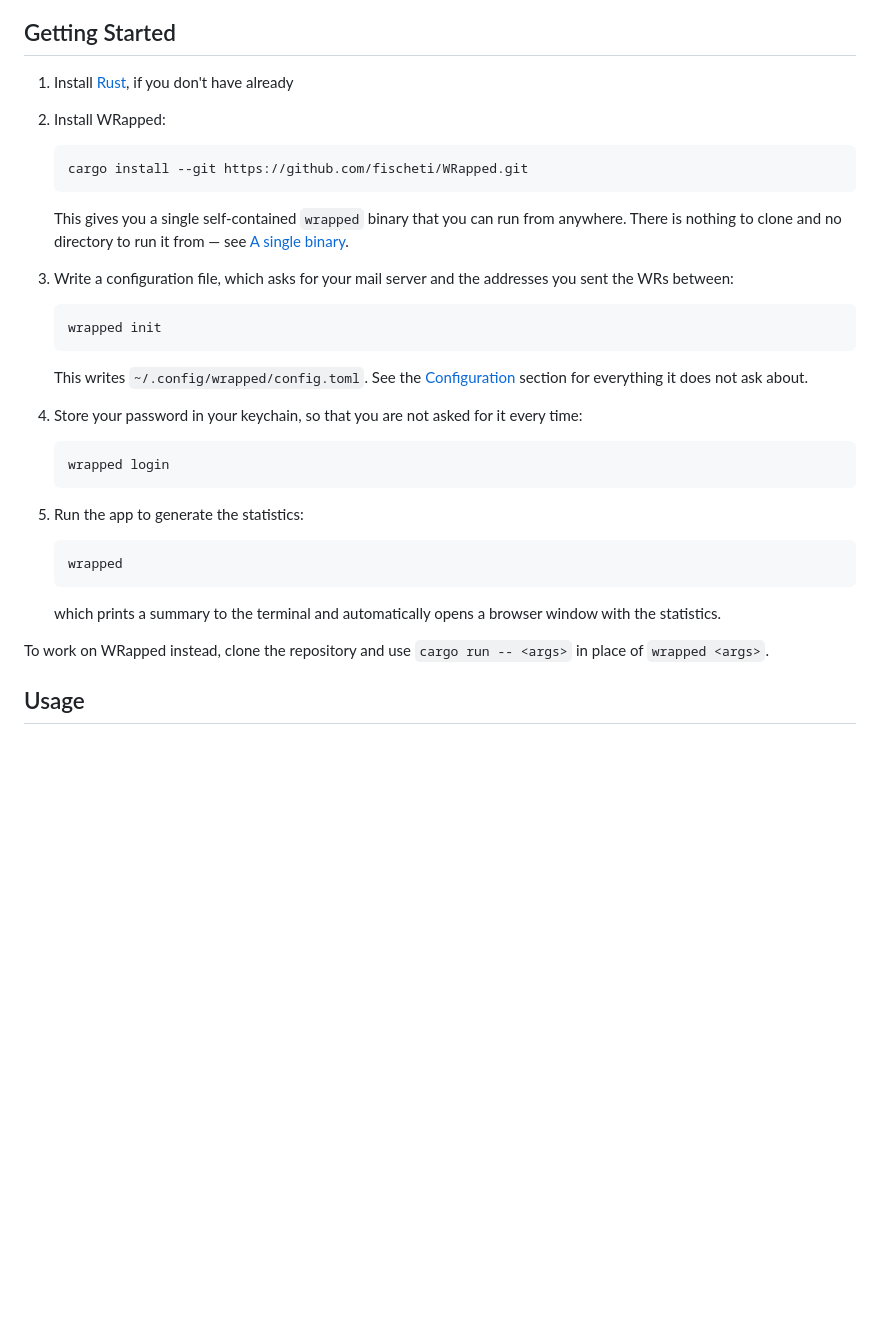
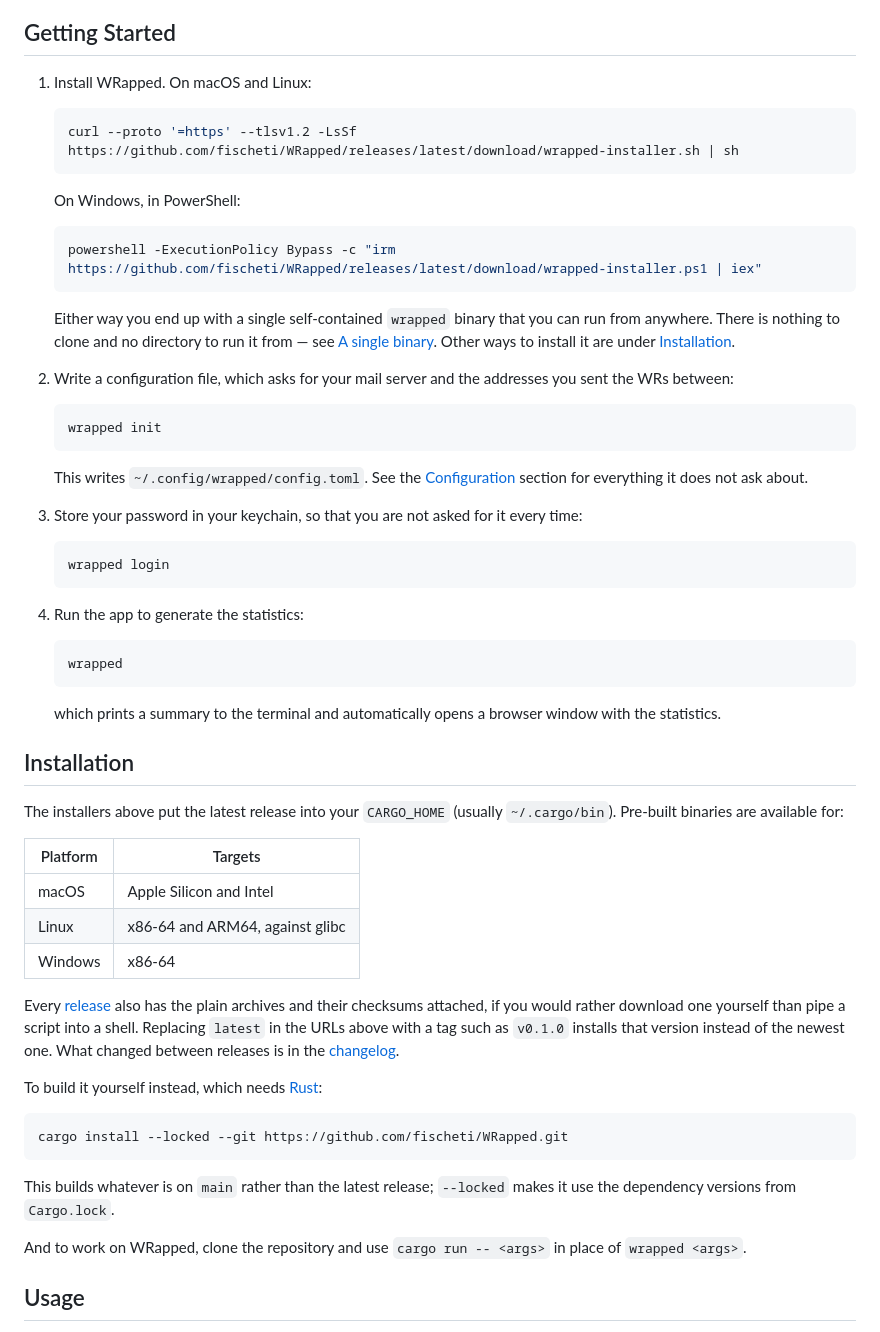
Before and after one commit to fischeti/WRapped, a Markdown page: README.md, the part around the change. GitHub-like rendering; blank space fills up the shorter version.

Commit message:
chore: release v0.1.0

````diff
--- a/README.md
+++ b/README.md
@@ -12,32 +12,54 @@ This project is inspired by the yearly 'Spotify Wrapped', which is a summary of
 
 ## Getting Started
 
-1. Install [Rust](https://rustup.rs), if you don't have already
+1. Install WRapped. On macOS and Linux:
+    ```bash
+    curl --proto '=https' --tlsv1.2 -LsSf https://github.com/fischeti/WRapped/releases/latest/download/wrapped-installer.sh | sh
+    ```
+    On Windows, in PowerShell:
+    ```powershell
+    powershell -ExecutionPolicy Bypass -c "irm https://github.com/fischeti/WRapped/releases/latest/download/wrapped-installer.ps1 | iex"
+    ```
+    Either way you end up with a single self-contained `wrapped` binary that you can run from anywhere. There is nothing to clone and no directory to run it from — see [A single binary](#a-single-binary). Other ways to install it are under [Installation](#installation).
 
-2. Install WRapped:
-    ```bash
-    cargo install --git https://github.com/fischeti/WRapped.git
-    ```
-    This gives you a single self-contained `wrapped` binary that you can run from anywhere. There is nothing to clone and no directory to run it from — see [A single binary](#a-single-binary).
-
-3. Write a configuration file, which asks for your mail server and the addresses you sent the WRs between:
+2. Write a configuration file, which asks for your mail server and the addresses you sent the WRs between:
     ```bash
     wrapped init
     ```
     This writes `~/.config/wrapped/config.toml`. See the [Configuration](#configuration) section for everything it does not ask about.
 
-4. Store your password in your keychain, so that you are not asked for it every time:
+3. Store your password in your keychain, so that you are not asked for it every time:
     ```bash
     wrapped login
     ```
 
-5. Run the app to generate the statistics:
+4. Run the app to generate the statistics:
     ```bash
     wrapped
     ```
     which prints a summary to the terminal and automatically opens a browser window with the statistics.
 
-To work on WRapped instead, clone the repository and use `cargo run -- <args>` in place of `wrapped <args>`.
+## Installation
+
+The installers above put the latest release into your `CARGO_HOME` (usually `~/.cargo/bin`). Pre-built binaries are available for:
+
+| Platform | Targets |
+| --- | --- |
+| macOS | Apple Silicon and Intel |
+| Linux | x86-64 and ARM64, against glibc |
+| Windows | x86-64 |
+
+Every [release](https://github.com/fischeti/WRapped/releases) also has the plain archives and their checksums attached, if you would rather download one yourself than pipe a script into a shell. Replacing `latest` in the URLs above with a tag such as `v0.1.0` installs that version instead of the newest one. What changed between releases is in the [changelog](CHANGELOG.md).
+
+To build it yourself instead, which needs [Rust](https://rustup.rs):
+
+```bash
+cargo install --locked --git https://github.com/fischeti/WRapped.git
+```
+
+This builds whatever is on `main` rather than the latest release; `--locked` makes it use the dependency versions from `Cargo.lock`.
+
+And to work on WRapped, clone the repository and use `cargo run -- <args>` in place of `wrapped <args>`.
 
 ## Usage
 
````
Also changed, not shown: CHANGELOG.md (added, +64 -0 lines).
